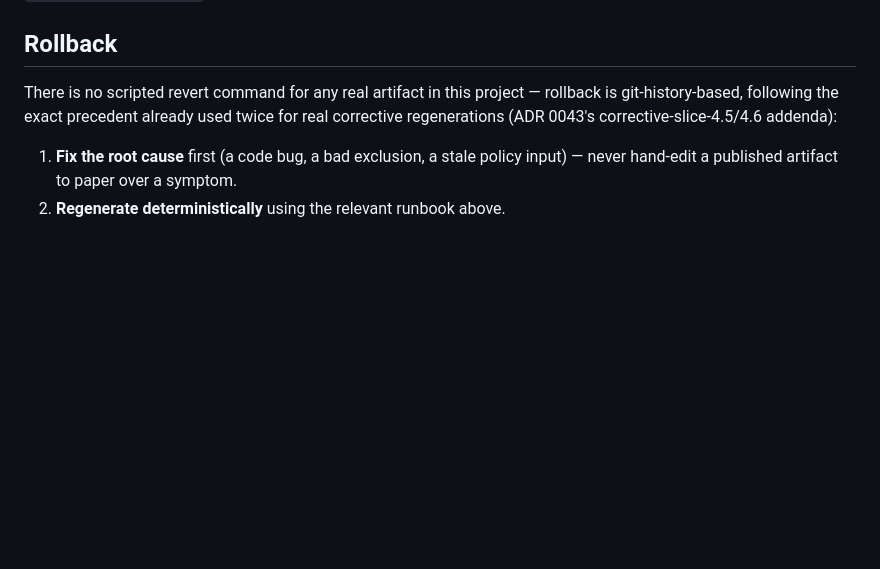
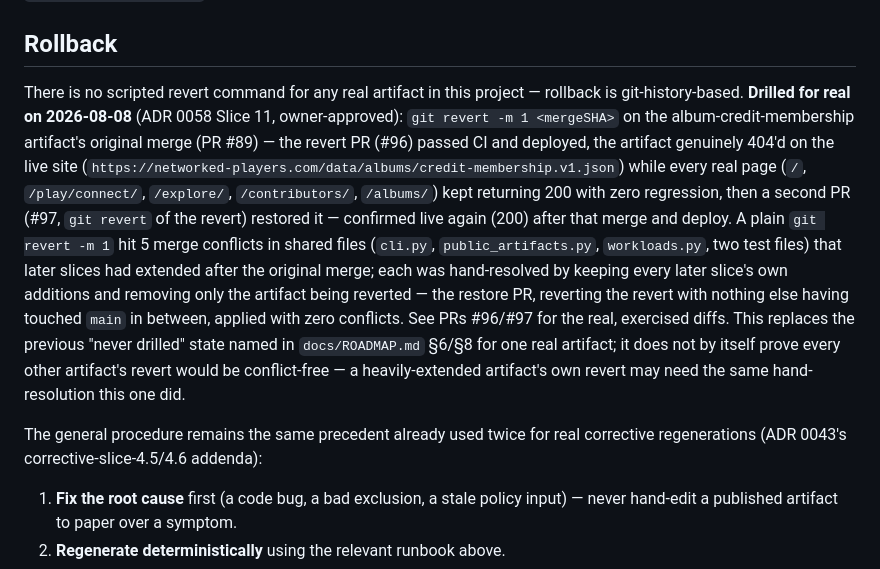
Before and after one commit to edonahue/networked-players, a Markdown page: docs/OPERATOR_SETUP.md, the part around the change. Rendered like a GitHub page; blank space fills up the shorter version.

Commit message:
Document the real rollback drill (ADR 0058 Slice 11) (#98)
Records the real, exercised revert-and-restore drill against the
album-credit-membership artifact (PRs #96/#97): a plain git revert -m 1
hit 5 merge conflicts in shared infrastructure files that later slices
had extended, hand-resolved by keeping every later slice's own additions;
the revert PR passed CI, deployed, and the artifact genuinely 404'd live
while every real page kept working with zero regression; the restore PR
applied with zero conflicts and brought the artifact back to 200.

Replaces docs/OPERATOR_SETUP.md's "never drilled" framing and checks off
docs/ROADMAP.md §6's "verify repeated publication and rollback" item.
Leaves §8's full-scale rollback item unchecked -- this drill was at the
existing 140-album catalog scale, not full-dump scale.

Co-authored-by: Erich Donahue <erichdonahue@gmail.com>
Co-authored-by: Claude Sonnet 5 <noreply@anthropic.com>

```diff
--- a/docs/OPERATOR_SETUP.md
+++ b/docs/OPERATOR_SETUP.md
@@ -1042,7 +1042,24 @@ this runbook does not touch `daily-manifest.v1.json`.
 ## Rollback
 
 There is no scripted revert command for any real artifact in this project — rollback is
-git-history-based, following the exact precedent already used twice for real corrective
+git-history-based. **Drilled for real on 2026-08-08** (ADR 0058 Slice 11, owner-approved):
+`git revert -m 1 <mergeSHA>` on the album-credit-membership artifact's original merge
+(PR #89) — the revert PR (#96) passed CI and deployed, the artifact genuinely 404'd on the
+live site (`https://networked-players.com/data/albums/credit-membership.v1.json`) while
+every real page (`/`, `/play/connect/`, `/explore/`, `/contributors/`, `/albums/`) kept
+returning 200 with zero regression, then a second PR (#97, `git revert` of the revert)
+restored it — confirmed live again (200) after that merge and deploy. A plain `git revert
+-m 1` hit 5 merge conflicts in shared files (`cli.py`, `public_artifacts.py`,
+`workloads.py`, two test files) that later slices had extended after the original merge;
+each was hand-resolved by keeping every later slice's own additions and removing only the
+artifact being reverted — the restore PR, reverting the revert with nothing else having
+touched `main` in between, applied with zero conflicts. See PRs #96/#97 for the real,
+exercised diffs. This replaces the previous "never drilled" state named in
+`docs/ROADMAP.md` §6/§8 for one real artifact; it does not by itself prove every other
+artifact's revert would be conflict-free — a heavily-extended artifact's own revert may
+need the same hand-resolution this one did.
+
+The general procedure remains the same precedent already used twice for real corrective
 regenerations (ADR 0043's corrective-slice-4.5/4.6 addenda):
 
 1. **Fix the root cause** first (a code bug, a bad exclusion, a stale policy input) —
```
Also changed, not shown: docs/ROADMAP.md (+3 -1 lines).
